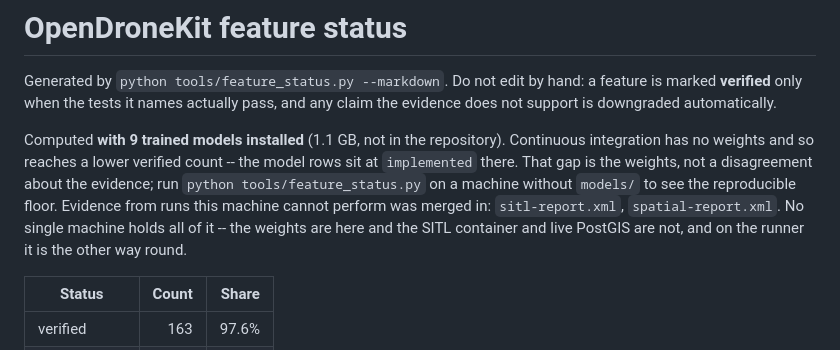
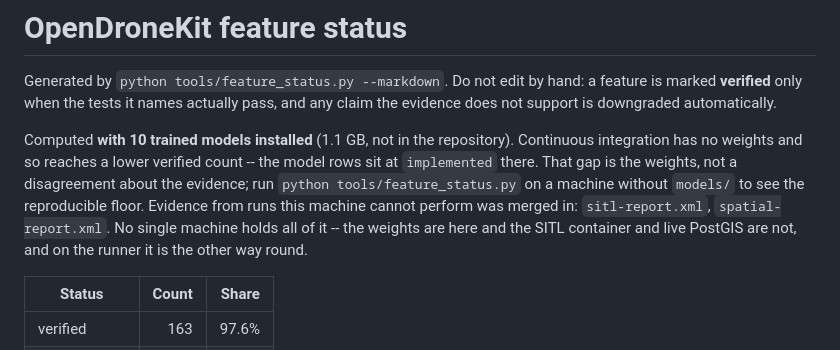
Before and after one commit to 00PrabalK00/OpenDroneKit, a Markdown page: docs/FEATURES.md, the part around one of its changes. Drawn GitHub-style.

```diff
--- a/docs/FEATURES.md
+++ b/docs/FEATURES.md
@@ -2,7 +2,7 @@
 
 Generated by `python tools/feature_status.py --markdown`. Do not edit by hand: a feature is marked **verified** only when the tests it names actually pass, and any claim the evidence does not support is downgraded automatically.
 
-Computed **with 9 trained models installed** (1.1 GB, not in the repository). Continuous integration has no weights and so reaches a lower verified count -- the model rows sit at `implemented` there. That gap is the weights, not a disagreement about the evidence; run `python tools/feature_status.py` on a machine without `models/` to see the reproducible floor. Evidence from runs this machine cannot perform was merged in: `sitl-report.xml`, `spatial-report.xml`. No single machine holds all of it -- the weights are here and the SITL container and live PostGIS are not, and on the runner it is the other way round.
+Computed **with 10 trained models installed** (1.1 GB, not in the repository). Continuous integration has no weights and so reaches a lower verified count -- the model rows sit at `implemented` there. That gap is the weights, not a disagreement about the evidence; run `python tools/feature_status.py` on a machine without `models/` to see the reproducible floor. Evidence from runs this machine cannot perform was merged in: `sitl-report.xml`, `spatial-report.xml`. No single machine holds all of it -- the weights are here and the SITL container and live PostGIS are not, and on the runner it is the other way round.
 
 | Status | Count | Share |
 |---|---:|---:|
```
Also changed, not shown: other parts of docs/FEATURES.md (+1 -1 lines).
